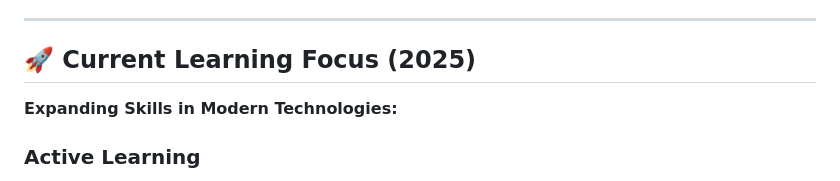
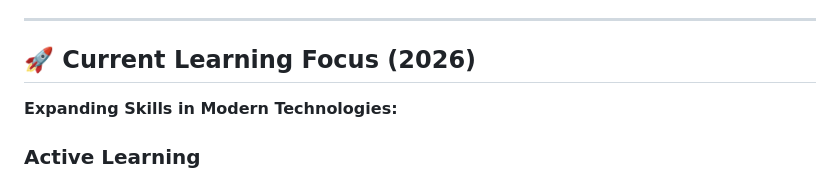
Before and after one commit to Antdfl/LearningPython3, a Markdown page: README.md, the part around the change. GitHub-like rendering.

Commit message:
docs: update current learning focus year to 2026

```diff
--- a/README.md
+++ b/README.md
@@ -42,7 +42,7 @@ After 25 years architecting enterprise Oracle database solutions, I'm actively b
 
 ---
 
-## 🚀 Current Learning Focus (2025)
+## 🚀 Current Learning Focus (2026)
 
 **Expanding Skills in Modern Technologies:**
 
```
